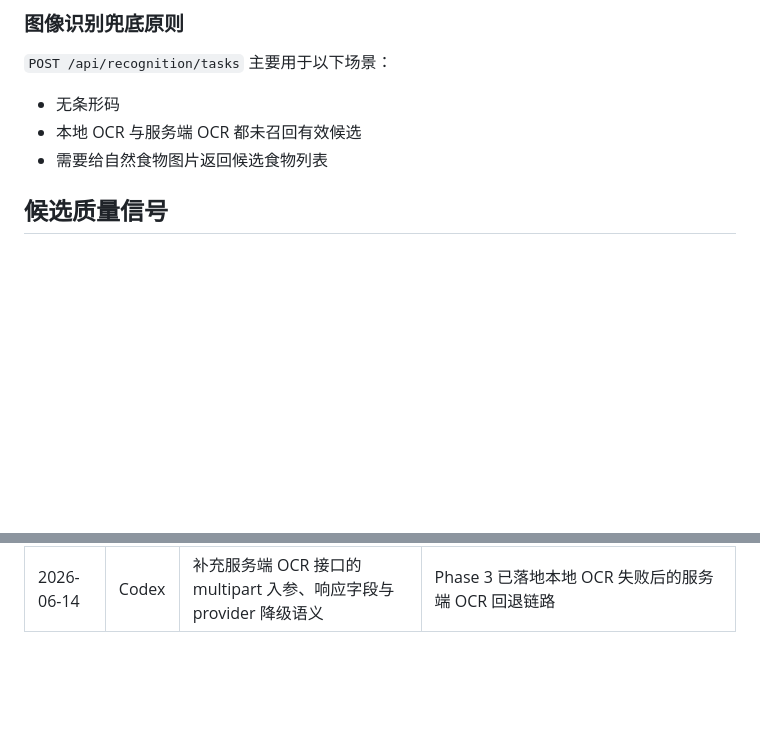
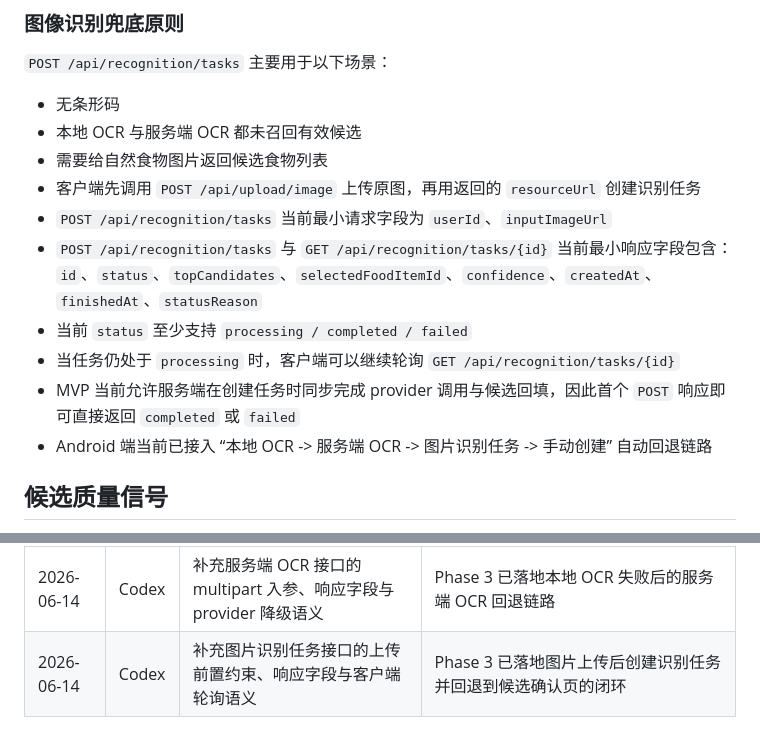
Before and after one commit to q724299720/snk, a Markdown page: docs/api/api-contract.md, 2 parts joined by grey strips. GitHub-like rendering; blank space fills up the shorter version.

Commit message:
docs: record image recognition task flow

```diff
--- a/docs/api/api-contract.md
+++ b/docs/api/api-contract.md
@@ -134,6 +134,13 @@
 - 无条形码
 - 本地 OCR 与服务端 OCR 都未召回有效候选
 - 需要给自然食物图片返回候选食物列表
+- 客户端先调用 `POST /api/upload/image` 上传原图，再用返回的 `resourceUrl` 创建识别任务
+- `POST /api/recognition/tasks` 当前最小请求字段为 `userId`、`inputImageUrl`
+- `POST /api/recognition/tasks` 与 `GET /api/recognition/tasks/{id}` 当前最小响应字段包含：`id`、`status`、`topCandidates`、`selectedFoodItemId`、`confidence`、`createdAt`、`finishedAt`、`statusReason`
+- 当前 `status` 至少支持 `processing / completed / failed`
+- 当任务仍处于 `processing` 时，客户端可以继续轮询 `GET /api/recognition/tasks/{id}`
+- MVP 当前允许服务端在创建任务时同步完成 provider 调用与候选回填，因此首个 `POST` 响应即可直接返回 `completed` 或 `failed`
+- Android 端当前已接入 “本地 OCR -> 服务端 OCR -> 图片识别任务 -> 手动创建” 自动回退链路
 
 ## 候选质量信号
 
@@ -170,3 +177,4 @@
 | 2026-06-14 | Codex | 补充手动创建待审核条目接口与 `auditStatus` 响应字段 | Phase 3 已落地搜索失败后的手动创建条目闭环，接口文档需与实现对齐 |
 | 2026-06-14 | Codex | 补充手动创建条目的可选 `barcode` 入参与扫码未命中的前端流转 | Phase 3 需覆盖包装食品扫码未命中的 UGC 沉淀场景 |
 | 2026-06-14 | Codex | 补充服务端 OCR 接口的 multipart 入参、响应字段与 provider 降级语义 | Phase 3 已落地本地 OCR 失败后的服务端 OCR 回退链路 |
+| 2026-06-14 | Codex | 补充图片识别任务接口的上传前置约束、响应字段与客户端轮询语义 | Phase 3 已落地图片上传后创建识别任务并回退到候选确认页的闭环 |
```
Also changed, not shown: docs/architecture/system-design.md (+4 -0 lines), docs/recognition/recognition-plan.md (+4 -0 lines).
